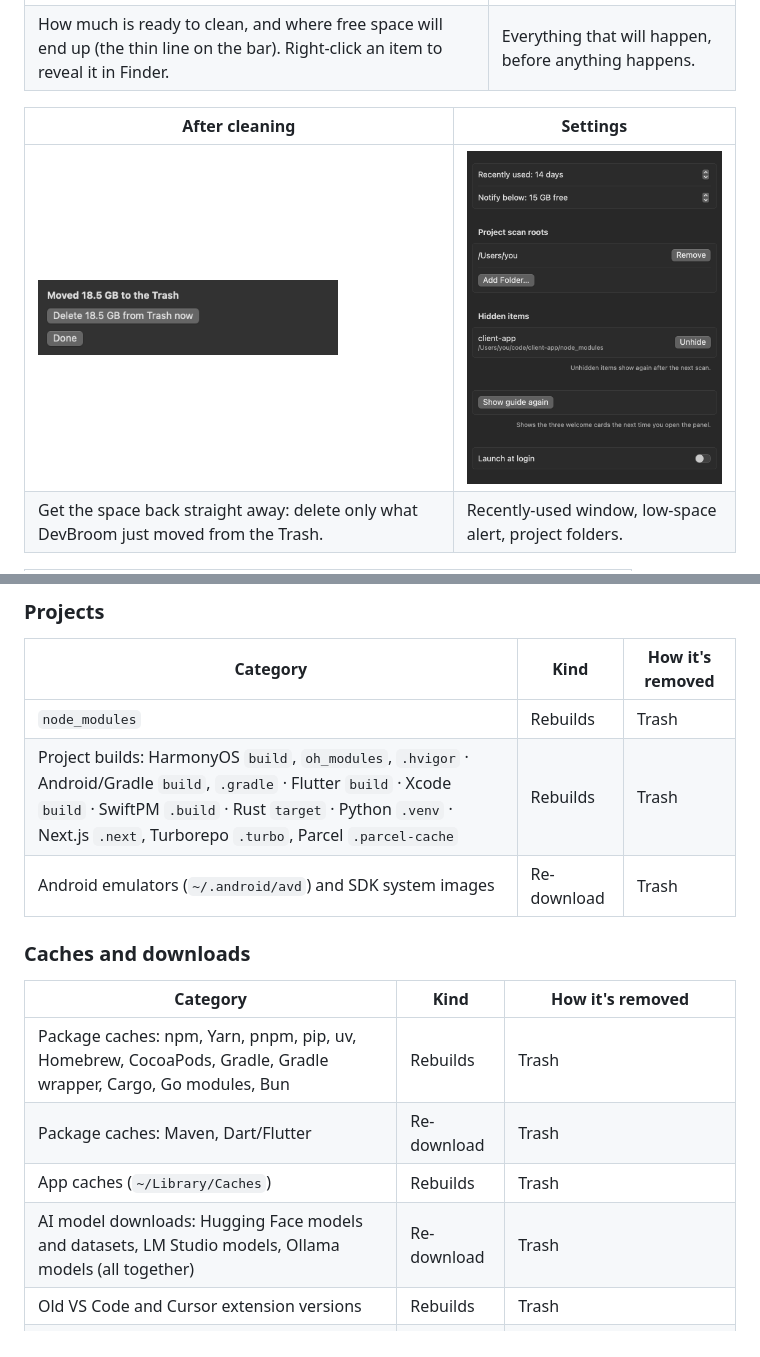
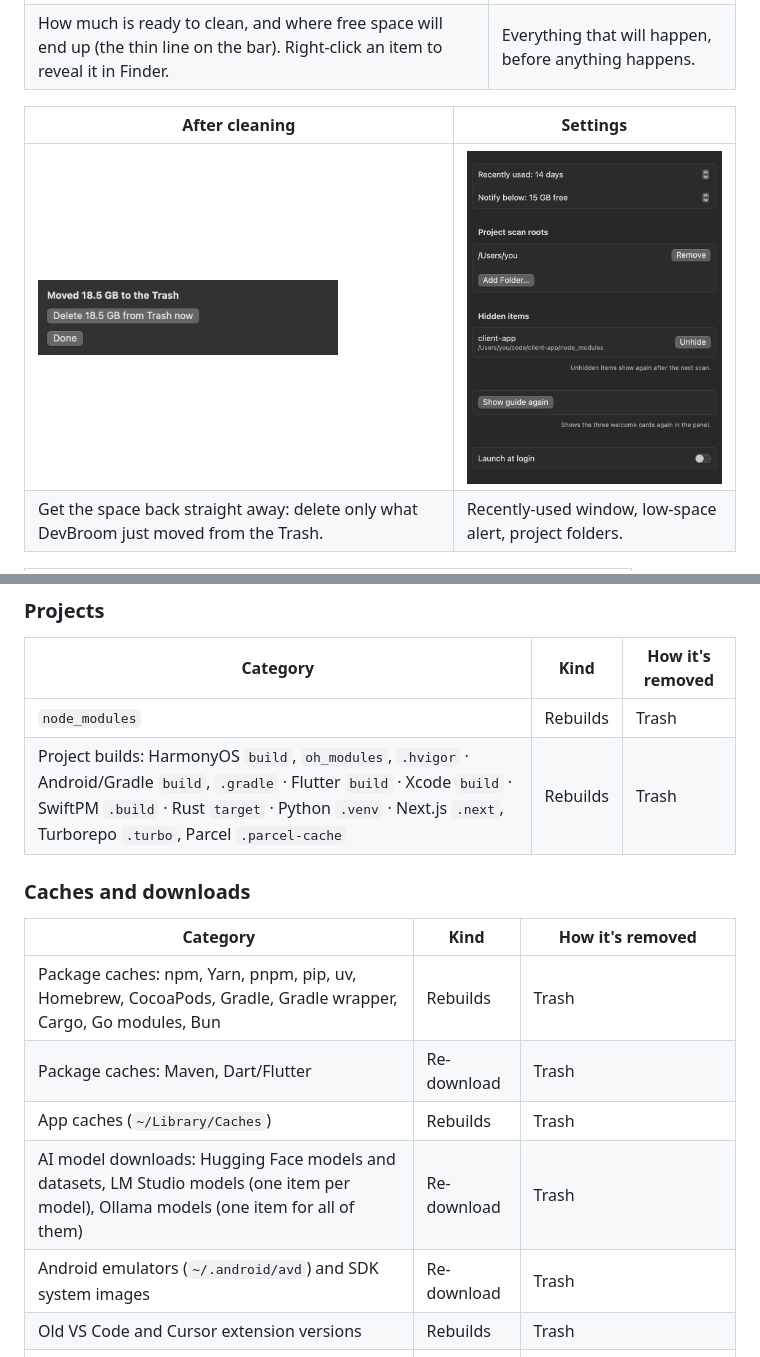
Before and after one commit to sadicelik/DevBroom, a Markdown page: README.md, 2 parts joined by grey strips. GitHub-like rendering; pictures changed too: docs/assets/settings.png.

Commit message:
fix: list only real folders in the new rows, home-aware Gradle rule, tighter emulator rule, accurate guide text

```diff
--- a/README.md
+++ b/README.md
@@ -74,7 +74,6 @@ Each row is one of two kinds:
 |---|---|---|
 | `node_modules` | Rebuilds | Trash |
 | Project builds: HarmonyOS `build`, `oh_modules`, `.hvigor` · Android/Gradle `build`, `.gradle` · Flutter `build` · Xcode `build` · SwiftPM `.build` · Rust `target` · Python `.venv` · Next.js `.next`, Turborepo `.turbo`, Parcel `.parcel-cache` | Rebuilds | Trash |
-| Android emulators (`~/.android/avd`) and SDK system images | Re-download | Trash |
 
 ### Caches and downloads
 
@@ -83,7 +82,8 @@ Each row is one of two kinds:
 | Package caches: npm, Yarn, pnpm, pip, uv, Homebrew, CocoaPods, Gradle, Gradle wrapper, Cargo, Go modules, Bun | Rebuilds | Trash |
 | Package caches: Maven, Dart/Flutter | Re-download | Trash |
 | App caches (`~/Library/Caches`) | Rebuilds | Trash |
-| AI model downloads: Hugging Face models and datasets, LM Studio models, Ollama models (all together) | Re-download | Trash |
+| AI model downloads: Hugging Face models and datasets, LM Studio models (one item per model), Ollama models (one item for all of them) | Re-download | Trash |
+| Android emulators (`~/.android/avd`) and SDK system images | Re-download | Trash |
 | Old VS Code and Cursor extension versions | Rebuilds | Trash |
 | Docker images, build cache and stopped containers | Re-download | `docker system prune -a -f`, permanent (volumes are never touched) |
 
```
Also changed, not shown: docs/assets/guide.png, 10 other files.
